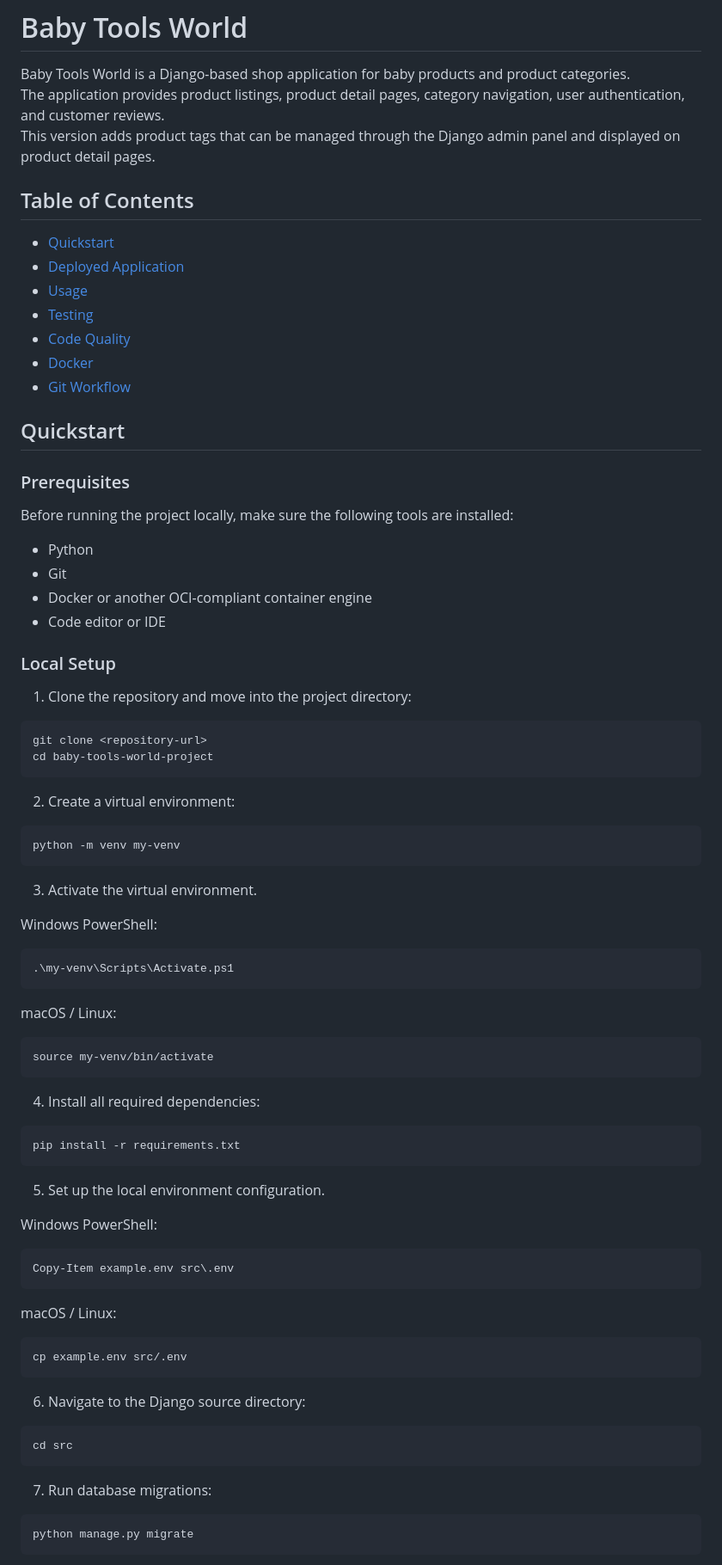
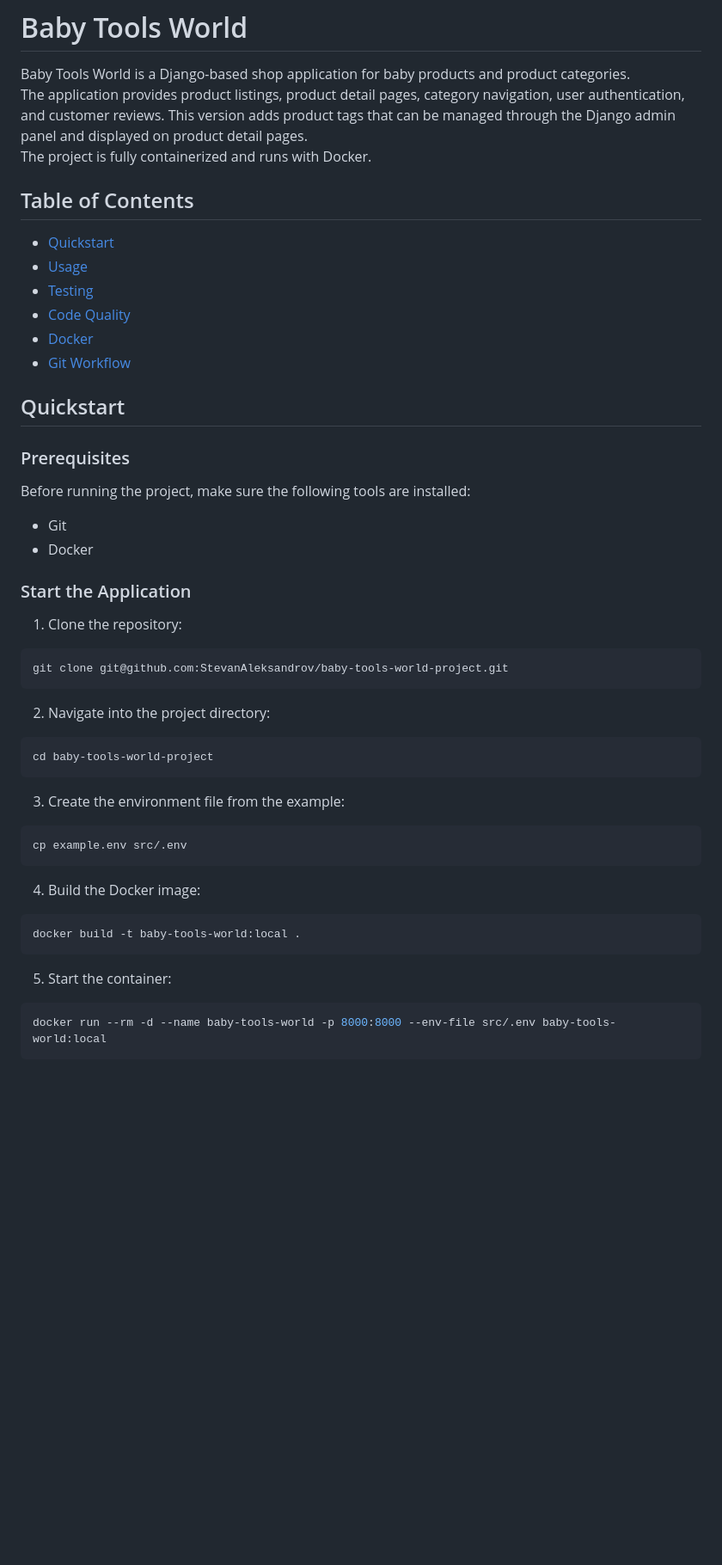
Before and after one commit to StevanAleksandrov/baby-tools-world-project, a Markdown page: README.md, the part around one of its changes. Shown at 86% size. Rendered like a GitHub page; blank space fills up the shorter version.

Commit message:
Simplify README for containerized setup

````diff
--- a/README.md
+++ b/README.md
@@ -1,13 +1,12 @@
 # Baby Tools World
 
 Baby Tools World is a Django-based shop application for baby products and product categories.
-The application provides product listings, product detail pages, category navigation, user authentication, and customer reviews.
-This version adds product tags that can be managed through the Django admin panel and displayed on product detail pages.
+The application provides product listings, product detail pages, category navigation, user authentication, and customer reviews. This version adds product tags that can be managed through the Django admin panel and displayed on product detail pages.
+The project is fully containerized and runs with Docker.
 
 ## Table of Contents
 
 - [Quickstart](#quickstart)
-- [Deployed Application](#deployed-application)
 - [Usage](#usage)
 - [Testing](#testing)
 - [Code Quality](#code-quality)
@@ -18,71 +17,40 @@ This version adds product tags that can be managed through the Django admin pane
 
 ### Prerequisites
 
-Before running the project locally, make sure the following tools are installed:
+Before running the project, make sure the following tools are installed:
 
-- Python
 - Git
-- Docker or another OCI-compliant container engine
-- Code editor or IDE
+- Docker
 
-### Local Setup
+### Start the Application
 
-1. Clone the repository and move into the project directory:
+1. Clone the repository:
 
 ```bash
-git clone <repository-url>
+git clone git@github.com:StevanAleksandrov/baby-tools-world-project.git
+```
+
+2. Navigate into the project directory:
+
+```bash
 cd baby-tools-world-project
 ```
 
-2. Create a virtual environment:
-
-```bash
-python -m venv my-venv
-```
-
-3. Activate the virtual environment.
-
-Windows PowerShell:
-
-```powershell
-.\my-venv\Scripts\Activate.ps1
-```
-
-macOS / Linux:
-
-```bash
-source my-venv/bin/activate
-```
-
-4. Install all required dependencies:
-
-```bash
-pip install -r requirements.txt
-```
-
-5. Set up the local environment configuration.
-
-Windows PowerShell:
-
-```powershell
-Copy-Item example.env src\.env
-```
-
-macOS / Linux:
+3. Create the environment file from the example:
 
 ```bash
 cp example.env src/.env
 ```
 
-6. Navigate to the Django source directory:
+4. Build the Docker image:
 
 ```bash
-cd src
+docker build -t baby-tools-world:local .
 ```
 
-7. Run database migrations:
+5. Start the container:
 
 ```bash
-python manage.py migrate
+docker run --rm -d --name baby-tools-world -p 8000:8000 --env-file src/.env baby-tools-world:local
 ```
 
````
Also changed, not shown: other parts of README.md (+46 -43 lines).
